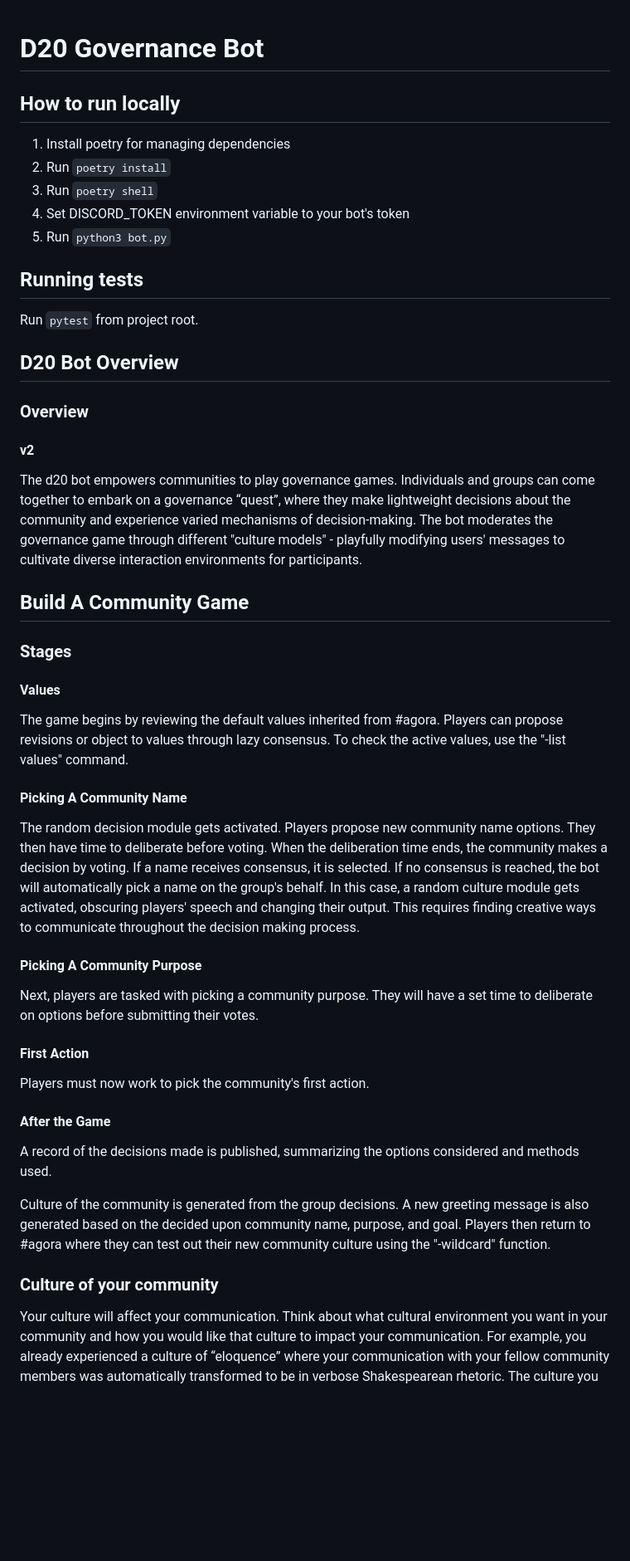
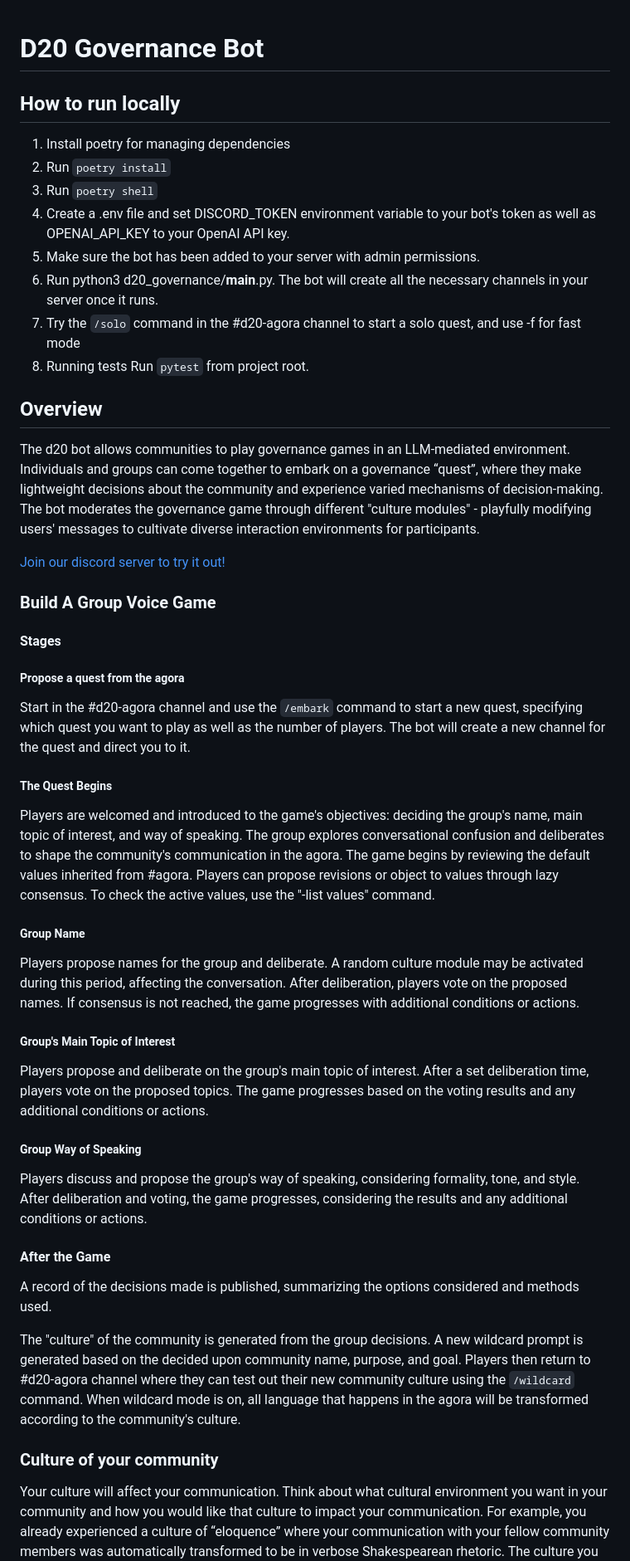
Before and after one commit to metagov/d20-governance, a Markdown page: README.md, the part around the change printed below. Shown: that part at 83% size. Drawn GitHub-style; blank space fills up the shorter version.

```diff
--- a/README.md
+++ b/README.md
@@ -1,48 +1,57 @@
+
 # D20 Governance Bot
+
 
 ## How to run locally
 
 1. Install poetry for managing dependencies
 2. Run `poetry install`
 3. Run `poetry shell`
-4. Set DISCORD_TOKEN environment variable to your bot's token
-5. Run `python3 bot.py`
+4. Create a .env file and set DISCORD_TOKEN environment variable to your bot's token as well as OPENAI_API_KEY to your OpenAI API key.
+5. Make sure the bot has been added to your server with admin permissions.
+6. Run python3 d20_governance/__main__.py. The bot will create all the necessary channels in your server once it runs.
+7. Try the `/solo` command in the #d20-agora channel to start a solo quest, and use -f for fast mode
+8. Running tests
+    Run `pytest` from project root.
 
-## Running tests
+## Overview
+The d20 bot allows communities to play governance games in an LLM-mediated environment. Individuals and groups can come together to embark on a governance “quest”, where they make lightweight decisions about the community and experience varied mechanisms of decision-making. The bot moderates the governance game through different "culture modules" - playfully modifying users' messages to cultivate diverse interaction environments for participants.
 
-Run `pytest` from project root.
+[Join our discord server to try it out!](https://discord.gg/ex9D8RcN)
 
-## D20 Bot Overview
+### Build A Group Voice Game
 
-### Overview
+#### Stages
 
-#### v2
-The d20 bot empowers communities to play governance games. Individuals and groups can come together to embark on a governance “quest”, where they make lightweight decisions about the community and experience varied mechanisms of decision-making. The bot moderates the governance game through different "culture models" - playfully modifying users' messages to cultivate diverse interaction environments for participants.
+##### Propose a quest from the agora
 
-## Build A Community Game
+Start in the #d20-agora channel and use the `/embark` command to start a new quest, specifying which quest you want to play as well as the number of players. The bot will create a new channel for the quest and direct you to it.
 
-### Stages
+##### The Quest Begins
 
-#### Values
-The game begins by reviewing the default values inherited from #agora. Players can propose revisions or object to values through lazy consensus. To check the active values, use the "-list values" command.
+Players are welcomed and introduced to the game's objectives: deciding the group's name, main topic of interest, and way of speaking. The group explores conversational confusion and deliberates to shape the community's communication in the agora. The game begins by reviewing the default values inherited from #agora. Players can propose revisions or object to values through lazy consensus. To check the active values, use the "-list values" command.
 
-#### Picking A Community Name
-The random decision module gets activated. Players propose new community name options. They then have time to deliberate before voting.
-When the deliberation time ends, the community makes a decision by voting. If a name receives consensus, it is selected.
-If no consensus is reached, the bot will automatically pick a name on the group's behalf. In this case, a random culture module gets activated, obscuring players' speech and changing their output. This requires finding creative ways to communicate throughout the decision making process.
+##### Group Name
 
-#### Picking A Community Purpose
-Next, players are tasked with picking a community purpose. They will have a set time to deliberate on options before submitting their votes.
+Players propose names for the group and deliberate. A random culture module may be activated during this period, affecting the conversation. After deliberation, players vote on the proposed names. If consensus is not reached, the game progresses with additional conditions or actions.
 
-#### First Action
-Players must now work to pick the community's first action.
+##### Group's Main Topic of Interest
+
+Players propose and deliberate on the group's main topic of interest. After a set deliberation time, players vote on the proposed topics. The game progresses based on the voting results and any additional conditions or actions.
+
+##### Group Way of Speaking
+
+Players discuss and propose the group's way of speaking, considering formality, tone, and style. After deliberation and voting, the game progresses, considering the results and any additional conditions or actions.
+
 
 #### After the Game
+
 A record of the decisions made is published, summarizing the options considered and methods used.
 
-Culture of the community is generated from the group decisions. A new greeting message is also generated based on the decided upon community name, purpose, and goal. Players then return to #agora where they can test out their new community culture using the "-wildcard" function.
+The "culture" of the community is generated from the group decisions. A new wildcard prompt is generated based on the decided upon community name, purpose, and goal. Players then return to #d20-agora channel where they can test out their new community culture using the `/wildcard` command. When wildcard mode is on, all language that happens in the agora will be transformed according to the community's culture.
 
 ### Culture of your community
+
 Your culture will affect your communication. Think about what cultural environment you want in your community and how you would like that culture to impact your communication.
 For example, you already experienced a culture of “eloquence” where your communication with your fellow community members was automatically transformed to be in verbose Shakespearean rhetoric.
 The culture you decide on will become a new communication constraint you can invoke in the agora channel and will become playable in subsequent Build a Community games.
```
Also changed, not shown: other parts of README.md (+5 -12 lines).
